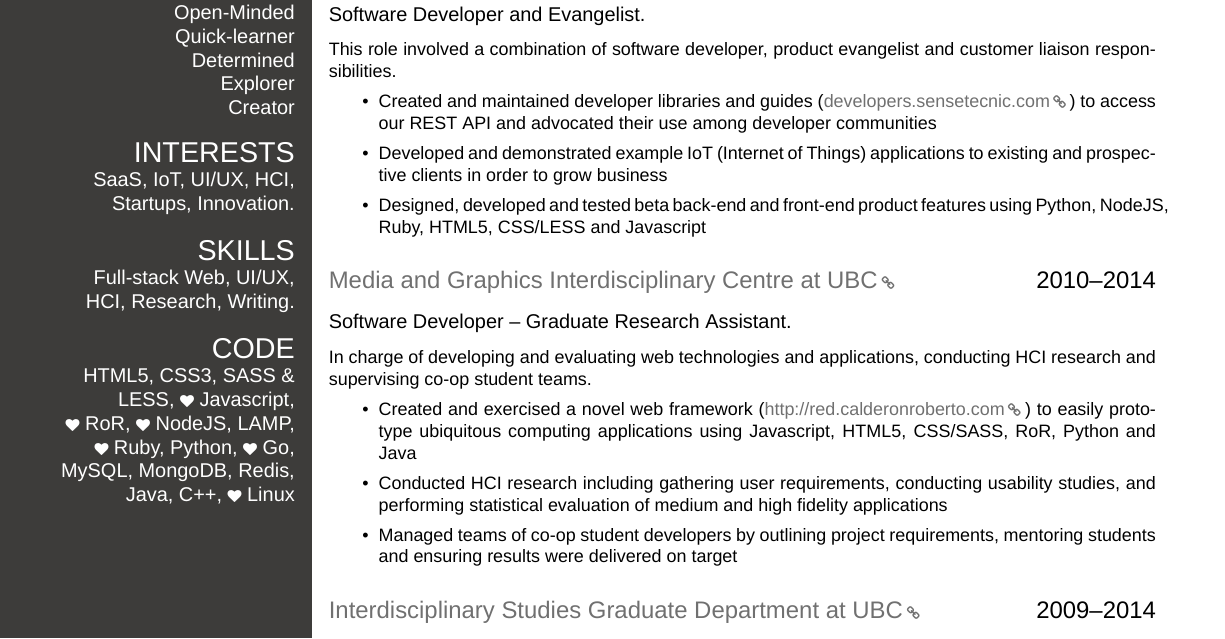
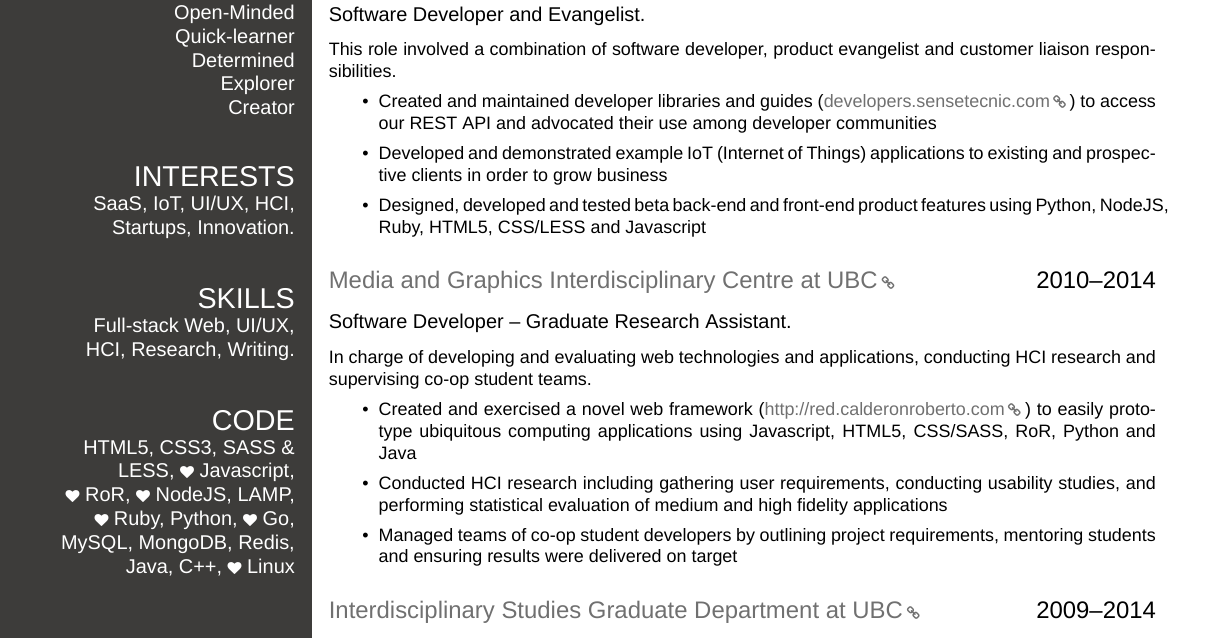
Before and after one commit to latexstudio/resume-rvca, a LaTeX CV (cv.tex, which reads rvca.cls): part of page 1 of 2, cut so that both start at the same text. Compiled offline with XeLaTeX.

Commit message:
moved second aside to style

```diff
--- a/cv.tex
+++ b/cv.tex
@@ -24,15 +24,18 @@ roberto@
 \section{\uppercase{in a nutshell}}
 Open-Minded\\Quick-learner\\Determined\\Explorer\\Creator
 %
+\ghost
 \section{\uppercase{interests}}
 SaaS, IoT, UI/UX, HCI, Startups, Innovation.
 %
+\ghost
 \section{\uppercase{skills}}
 Full-stack Web, UI/UX,
 HCI, Research, Writing.
 %
 % \section{human code}
 % English, Spanish, French
+\ghost
 \section{\uppercase{code}}
 HTML5, CSS3, SASS \& LESS, {\scriptsize\faHeart} Javascript,
 {\scriptsize\faHeart} RoR, {\scriptsize\faHeart} NodeJS, LAMP,
--- a/rvca.cls
+++ b/rvca.cls
@@ -232,6 +232,28 @@
        \IfEmptyTF{#4}{}{\item [\NinjaIcon] #4}%
      \end{itemize}
 }
+
+%%%
+%%% A riddle at the end of page 2, if full enabled
+%%%
+\newenvironment{riddle}{
+  \ifthenelse{\@full=1}{%
+    % Experimental side panel on second pagea
+    %Draw side band
+    \begin{tikzpicture}[remember picture,overlay]
+      \node [rectangle, fill=sidebandcolor, anchor=north west, minimum width=5.5cm, minimum height=2cm] (box) at (current page.north west){};
+    \end{tikzpicture}
+    \begin{textblock}{4.2}(0.6, 2.5)
+    \begin{flushright}
+    \QrCode
+    \end{flushright}
+    \end{textblock}
+    \begin{textblock}{4.3}(0.9, 25.0)
+    \scriptsize \centering A riddle to take away: What happens once every minute, twice every moment and not once in a thousand years?
+    \end{textblock}
+  }
+}
+
 %%%
 %%% Images (power-ups like unicorns and ninjas, and QRCode)
 %%%
```
Also changed, not shown: cv.tex (13 more changed lines).
